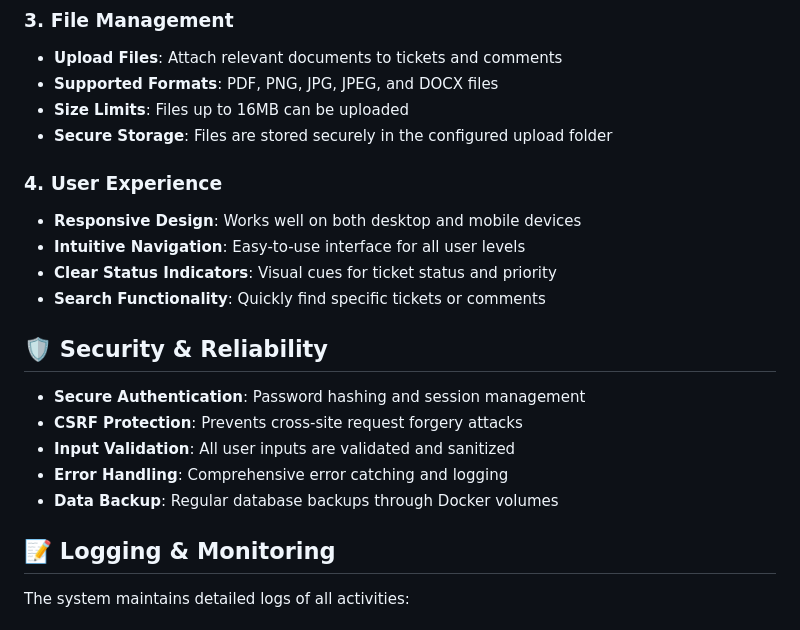
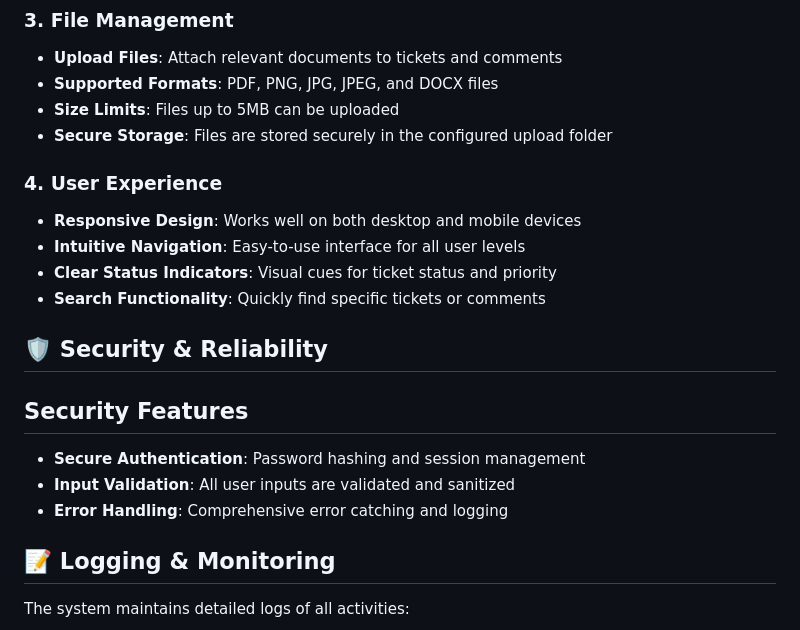
Before and after one commit to sravslekkala/Online_Ticketing_System, a Markdown page: README.md, the part around the change. Drawn GitHub-style.

Commit message:
docs: Update file upload size limit to 5MB

```diff
--- a/README.md
+++ b/README.md
@@ -116,7 +116,7 @@ python run.py
 ### 3. File Management
 - **Upload Files**: Attach relevant documents to tickets and comments
 - **Supported Formats**: PDF, PNG, JPG, JPEG, and DOCX files
-- **Size Limits**: Files up to 16MB can be uploaded
+- **Size Limits**: Files up to 5MB can be uploaded
 - **Secure Storage**: Files are stored securely in the configured upload folder
 
 ### 4. User Experience
@@ -127,11 +127,11 @@ python run.py
 
 ## 🛡️ Security & Reliability
 
+## Security Features
+
 - **Secure Authentication**: Password hashing and session management
-- **CSRF Protection**: Prevents cross-site request forgery attacks
 - **Input Validation**: All user inputs are validated and sanitized
 - **Error Handling**: Comprehensive error catching and logging
-- **Data Backup**: Regular database backups through Docker volumes
 
 ## 📝 Logging & Monitoring
 
```
